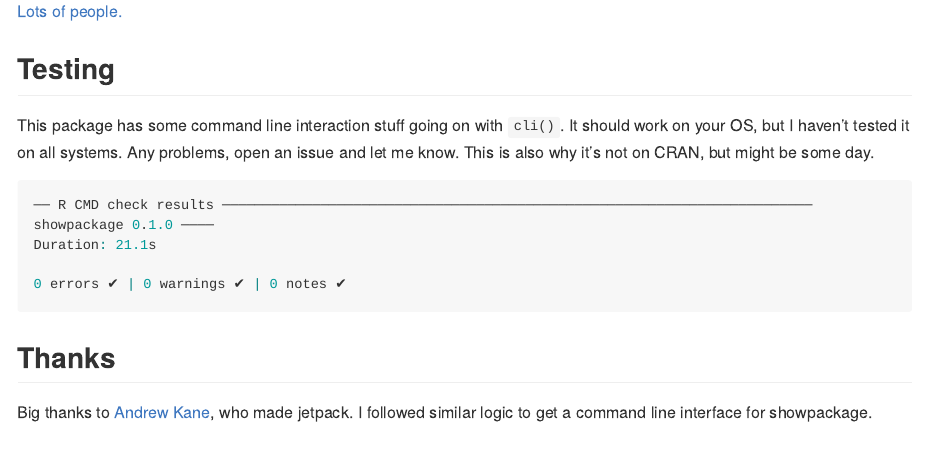
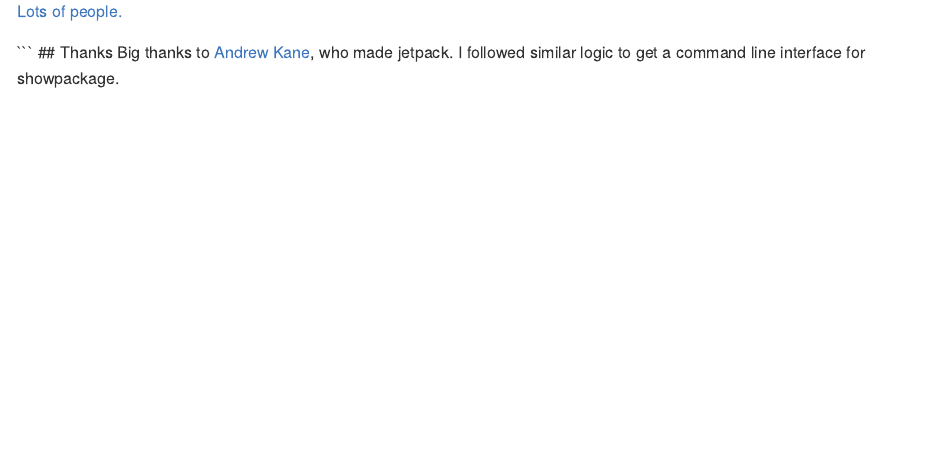
Before and after one commit to RobertMyles/showpackage, an R Markdown document (README.Rmd): the page in a window 1100 px wide, from 2070 px down. Rendered offline with R 4.5, knitr and Pandoc, with nearby package versions; some code elsewhere in the file could not run offline; long lines of code are wrapped.

Commit message:
update readme

````diff
--- a/README.Rmd
+++ b/README.Rmd
@@ -100,15 +100,7 @@ Location: /Library/Frameworks/R.framework/Versions/3.6/Resources/library/zoo
 
 [Lots of people.](http://dirk.eddelbuettel.com/blog/2018/02/28/#017_dependencies)
 
-## Testing
 
-This package has some command line interaction stuff going on with `cli()`. It should work on your OS, but I haven't tested it on all systems. Any problems, open an issue and let me know. This is also why it's not on CRAN, but might be some day.
-
-```r
-── R CMD check results ──────────────────────────────────────────────────────────────────────── showpackage 0.1.0 ────
-Duration: 21.1s
-
-0 errors ✔ | 0 warnings ✔ | 0 notes ✔
 ```
 ## Thanks
 Big thanks to [Andrew Kane](https://github.com/ankane), who made jetpack. I followed similar logic to get a command line interface for showpackage.
````
Also changed, not shown: README.md.
